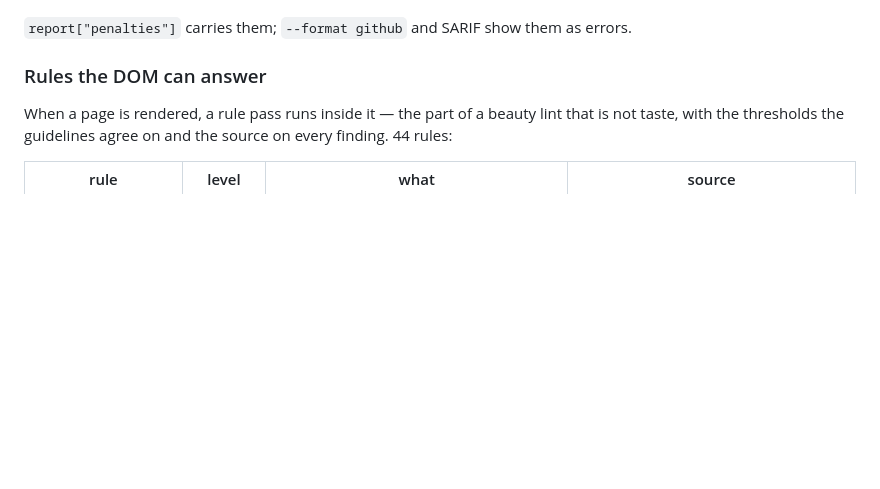
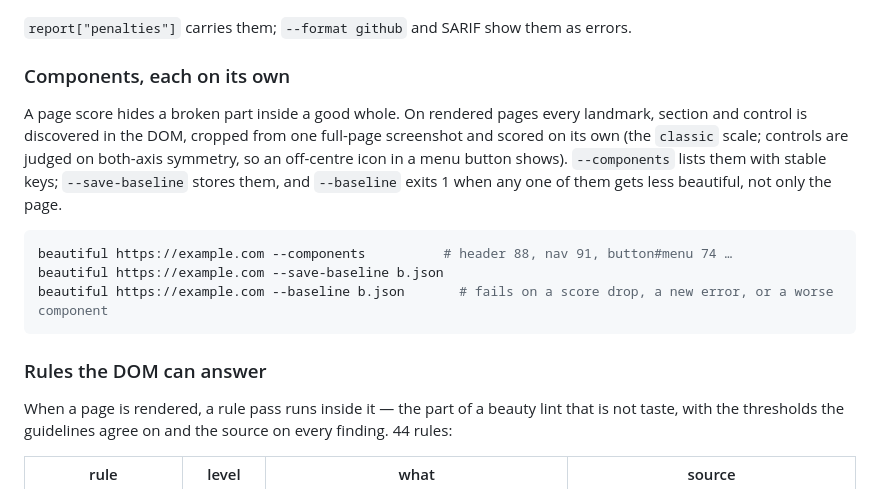
Before and after one commit to solomonBoltin/beautiful, a Markdown page: README.md, the part around the change. Rendered like a GitHub page; blank space fills up the shorter version.

Commit message:
README/CHANGELOG: components — every landmark, section and control scored on its own, baselines per component
Co-Authored-By: Claude Fable 5.1 <noreply@anthropic.com>

````diff
--- a/README.md
+++ b/README.md
@@ -179,6 +179,20 @@ formula and cost points on top of it:
   touches the edge, so pixels alone never penalise.
 
 `report["penalties"]` carries them; `--format github` and SARIF show them as errors.
+
+### Components, each on its own
+
+A page score hides a broken part inside a good whole. On rendered pages every landmark, section
+and control is discovered in the DOM, cropped from one full-page screenshot and scored on its own
+(the `classic` scale; controls are judged on both-axis symmetry, so an off-centre icon in a menu
+button shows). `--components` lists them with stable keys; `--save-baseline` stores them, and
+`--baseline` exits 1 when any one of them gets less beautiful, not only the page.
+
+```bash
+beautiful https://example.com --components          # header 88, nav 91, button#menu 74 …
+beautiful https://example.com --save-baseline b.json
+beautiful https://example.com --baseline b.json       # fails on a score drop, a new error, or a worse component
+```
 
 ### Rules the DOM can answer
 
````
Also changed, not shown: CHANGELOG.md (+1 -0 lines).
